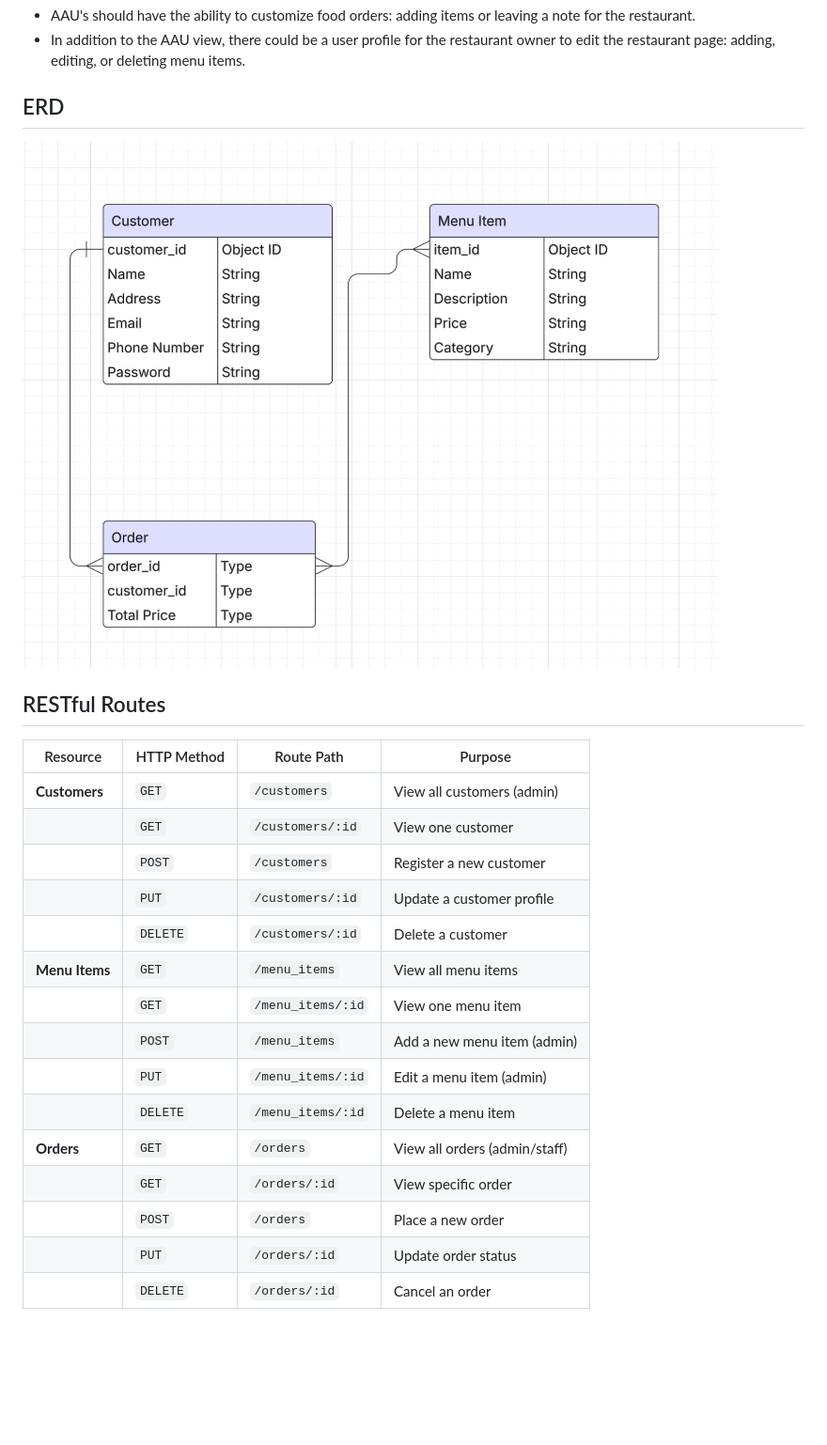
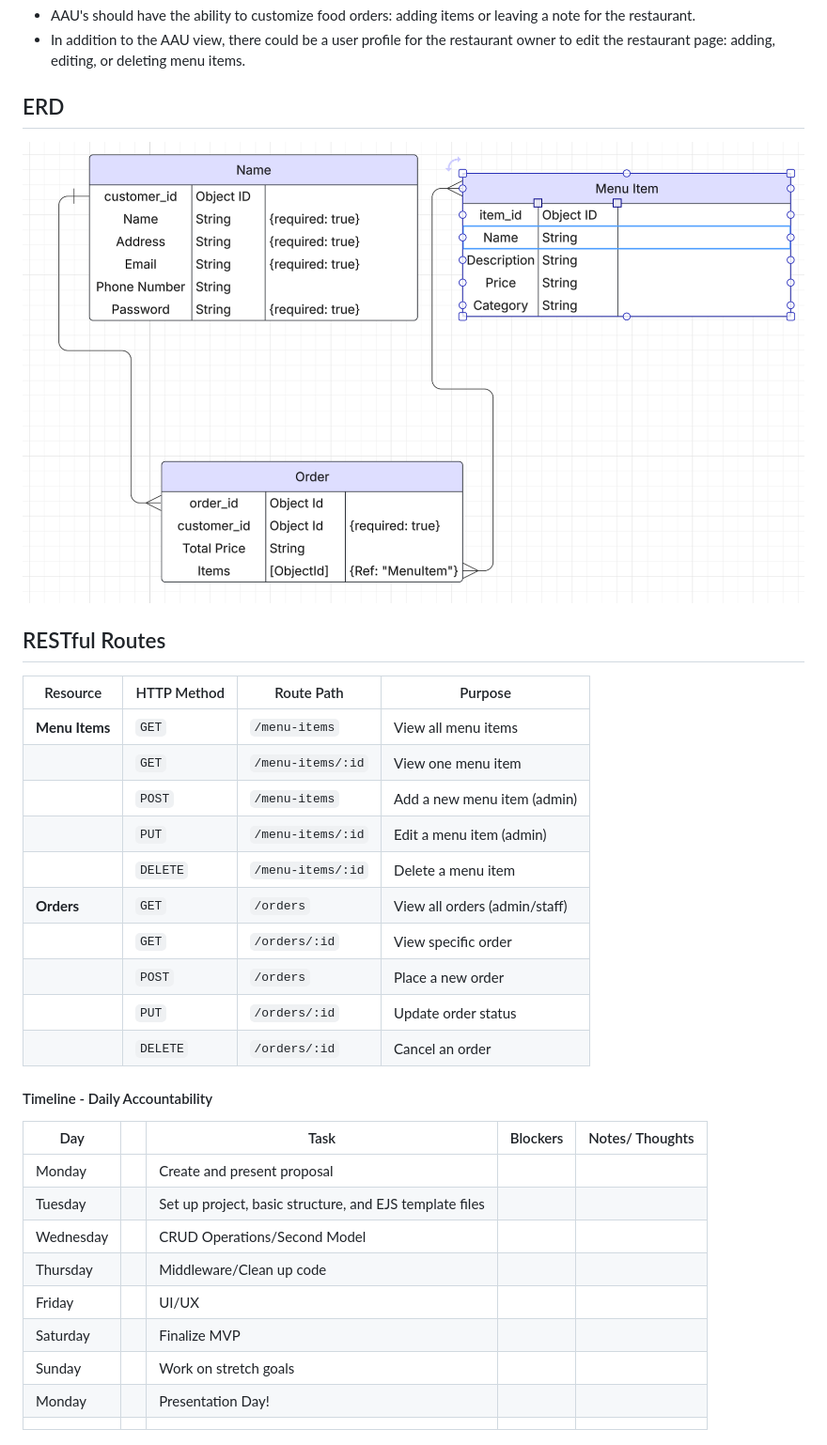
Before and after one commit to rednaldeirf/Mezcla, a Markdown page: Proposal.md, the part around the change. Shown: that part at 94% size. Rendered like a GitHub page; pictures changed too: assets/mezclaERD.png; blank space fills up the shorter version.

Commit message:
approved approval

```diff
--- a/Proposal.md
+++ b/Proposal.md
@@ -38,6 +38,7 @@ As an AAU, I should be able to choose if I want to pick-up the food or have it d
 - In addition to the AAU view, there could be a user profile for the restaurant owner to edit the restaurant page: adding, editing, or deleting menu items.
 
 ## ERD
+
 ![image](./assets/mezclaERD.png)
 
 ## RESTful Routes
@@ -45,18 +46,27 @@ As an AAU, I should be able to choose if I want to pick-up the food or have it d
 
 | Resource           | HTTP Method | Route Path                | Purpose                             |
 |--------------------|-------------|---------------------------|--------------------------------------|
-| **Customers**      | `GET`       | `/customers`              | View all customers (admin)           |
-|                    | `GET`       | `/customers/:id`          | View one customer                    |
-|                    | `POST`      | `/customers`              | Register a new customer              |
-|                    | `PUT`       | `/customers/:id`          | Update a customer profile            |
-|                    | `DELETE`    | `/customers/:id`          | Delete a customer                    |
-| **Menu Items**     | `GET`       | `/menu_items`             | View all menu items                  |
-|                    | `GET`       | `/menu_items/:id`         | View one menu item                   |
-|                    | `POST`      | `/menu_items`             | Add a new menu item (admin)          |
-|                    | `PUT`       | `/menu_items/:id`         | Edit a menu item (admin)             |
-|                    | `DELETE`    | `/menu_items/:id`         | Delete a menu item                   |
+| **Menu Items**     | `GET`       | `/menu-items`             | View all menu items                  |
+|                    | `GET`       | `/menu-items/:id`         | View one menu item                   |
+|                    | `POST`      | `/menu-items`             | Add a new menu item (admin)          |
+|                    | `PUT`       | `/menu-items/:id`         | Edit a menu item (admin)             |
+|                    | `DELETE`    | `/menu-items/:id`         | Delete a menu item                   |
 | **Orders**         | `GET`       | `/orders`                 | View all orders (admin/staff)        |
 |                    | `GET`       | `/orders/:id`             | View specific order                  |
 |                    | `POST`      | `/orders`                 | Place a new order                    |
 |                    | `PUT`       | `/orders/:id`             | Update order status                  |
 |                    | `DELETE`    | `/orders/:id`             | Cancel an order                      |
+
+#### Timeline - Daily Accountability
+
+| Day        |   | Task                               | Blockers | Notes/ Thoughts |
+|------------|---|------------------------------------|----------|-----------------|
+| Monday     |   | Create and present proposal        |          |                 |
+| Tuesday    |   | Set up project, basic structure, and EJS template files                 |          |                 |
+| Wednesday  |   | CRUD Operations/Second Model                     |          |                 |
+| Thursday   |   | Middleware/Clean up code                    |          |                 |
+| Friday     |   | UI/UX                        |          |                 |
+| Saturday   |   | Finalize MVP                       |          |                 |
+| Sunday     |   | Work on stretch goals              |          |                 |
+| Monday     |   | Presentation Day!                  |          |                 |
+|            |   |                                    |          |                 |
```
Also changed, not shown: README.md (added).
